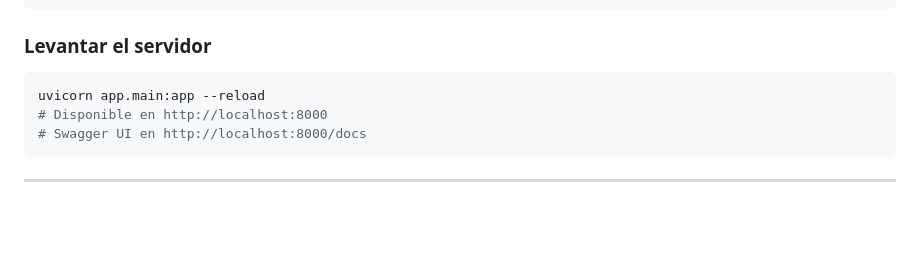
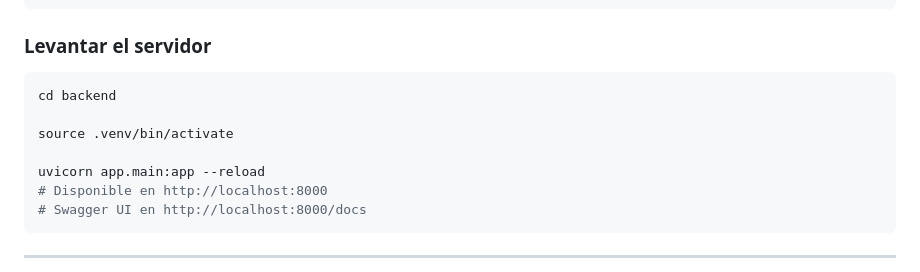
Before and after one commit to lucasleis/CruceroDelEste, a Markdown page: DEVELOPMENT.md, the part around the change. Drawn GitHub-style; blank space fills up the shorter version.

````diff
--- a/DEVELOPMENT.md
+++ b/DEVELOPMENT.md
@@ -100,6 +100,10 @@ UPDATE admin_users SET password_hash = '$2b$12$...' WHERE email = 'admin@example
 ### Levantar el servidor
 
 ```bash
+cd backend
+
+source .venv/bin/activate
+
 uvicorn app.main:app --reload
 # Disponible en http://localhost:8000
 # Swagger UI en http://localhost:8000/docs
````
Also changed, not shown: CLAUDE.md (+28 -1 lines).
